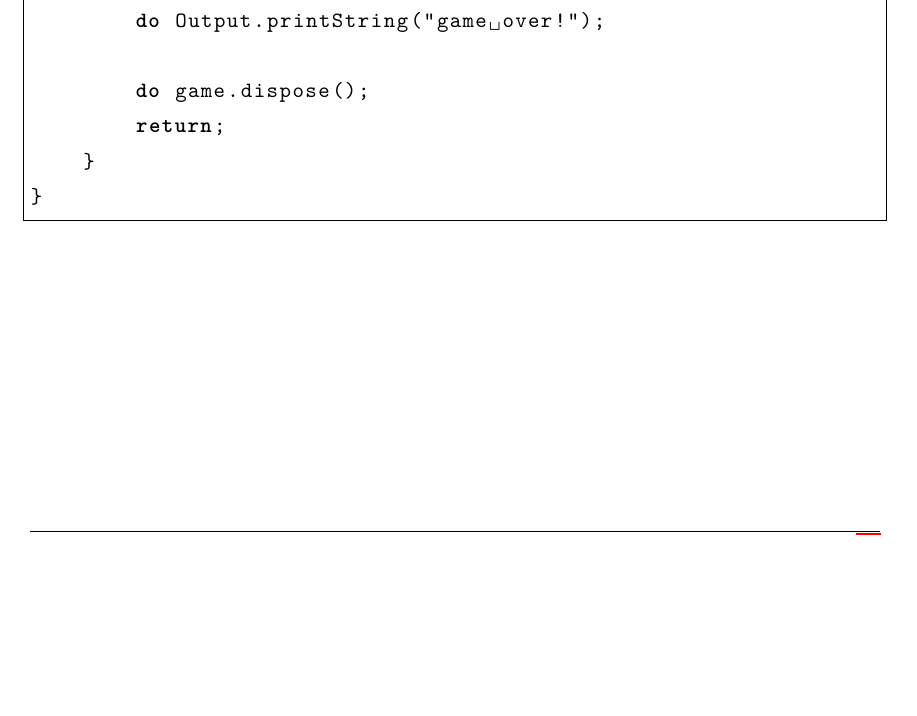
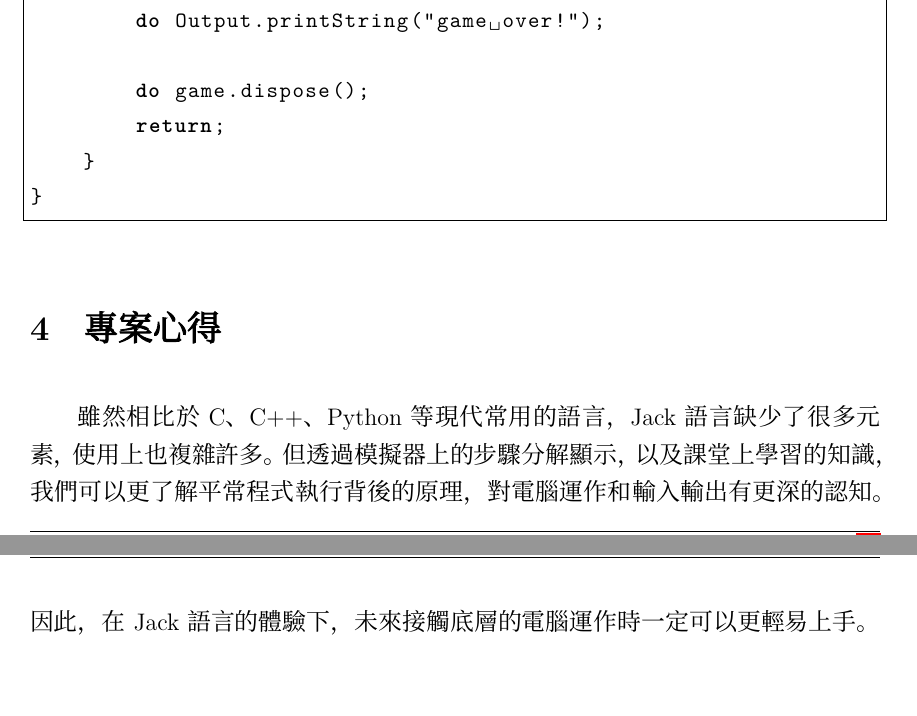
Before and after one commit to OmeletWithoutEgg/push-and-clear, a LaTeX document (report/report.tex): part of page 12 of 12 before the commit and two parts of pages 12 and 13 of 13 after it, the two joined at a grey line, cut so that both start at the same text, the shorter picture padded with empty space. Compiled offline with XeLaTeX; a missing font is replaced by an installed copy or a similar font.

Commit message:
final (maybe)

```diff
--- a/report/report.tex
+++ b/report/report.tex
@@ -533,4 +533,6 @@ class Main {
 }
     \end{lstlisting}
 
+\section{專案心得}
+雖然相比於C、C++、Python等現代常用的語言，Jack語言缺少了很多元素，使用上也複雜許多。但透過模擬器上的步驟分解顯示，以及課堂上學習的知識，我們可以更了解平常程式執行背後的原理，對電腦運作和輸入輸出有更深的認知。因此，在Jack語言的體驗下，未來接觸底層的電腦運作時一定可以更輕易上手。
 \end{document}
```
Also changed, not shown: report/report.pdf.
